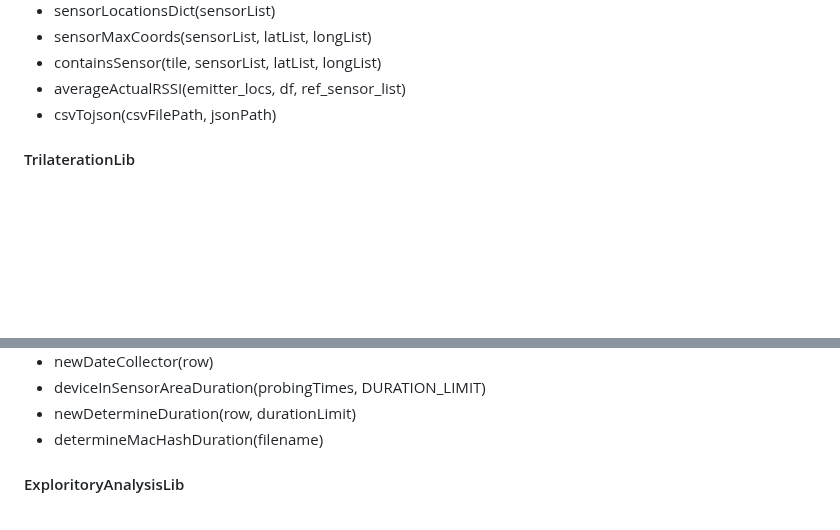
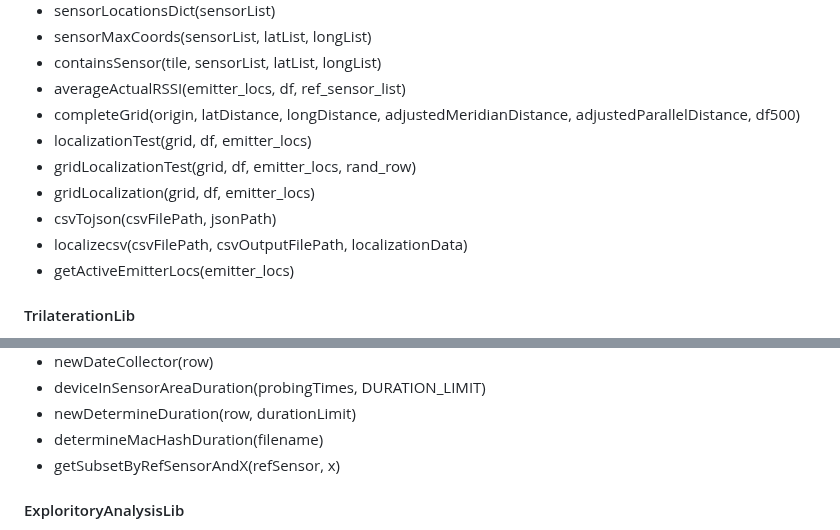
Before and after one commit to frudakisk/MobIntel-Pedestrian-Mobility, a Markdown page: README.md, 2 parts joined by grey strips. Rendered like a GitHub page; blank space fills up the shorter version.

```diff
--- a/README.md
+++ b/README.md
@@ -73,7 +74,13 @@ can create any size grid on an location on the earth.
 * sensorMaxCoords(sensorList, latList, longList)
 * containsSensor(tile, sensorList, latList, longList)
 * averageActualRSSI(emitter_locs, df, ref_sensor_list)
+* completeGrid(origin, latDistance, longDistance, adjustedMeridianDistance, adjustedParallelDistance, df500)
+* localizationTest(grid, df, emitter_locs)
+* gridLocalizationTest(grid, df, emitter_locs, rand_row)
+* gridLocalization(grid, df, emitter_locs)
 * csvTojson(csvFilePath, jsonPath)
+* localizecsv(csvFilePath, csvOutputFilePath, localizationData)
+* getActiveEmitterLocs(emitter_locs)
 
 #### TrilaterationLib
 This library includes functionality that was used to trilaterate points on map. This library uses other
@@ -117,6 +124,7 @@ related things.
 * deviceInSensorAreaDuration(probingTimes, DURATION_LIMIT)
 * newDetermineDuration(row, durationLimit)
 * determineMacHashDuration(filename)
+* getSubsetByRefSensorAndX(refSensor, x)
 
 #### ExploritoryAnalysisLib
 This library was of separate use during the project. When we were exploring forecasting
```
Also changed, not shown: other parts of README.md (+1 -0 lines).
